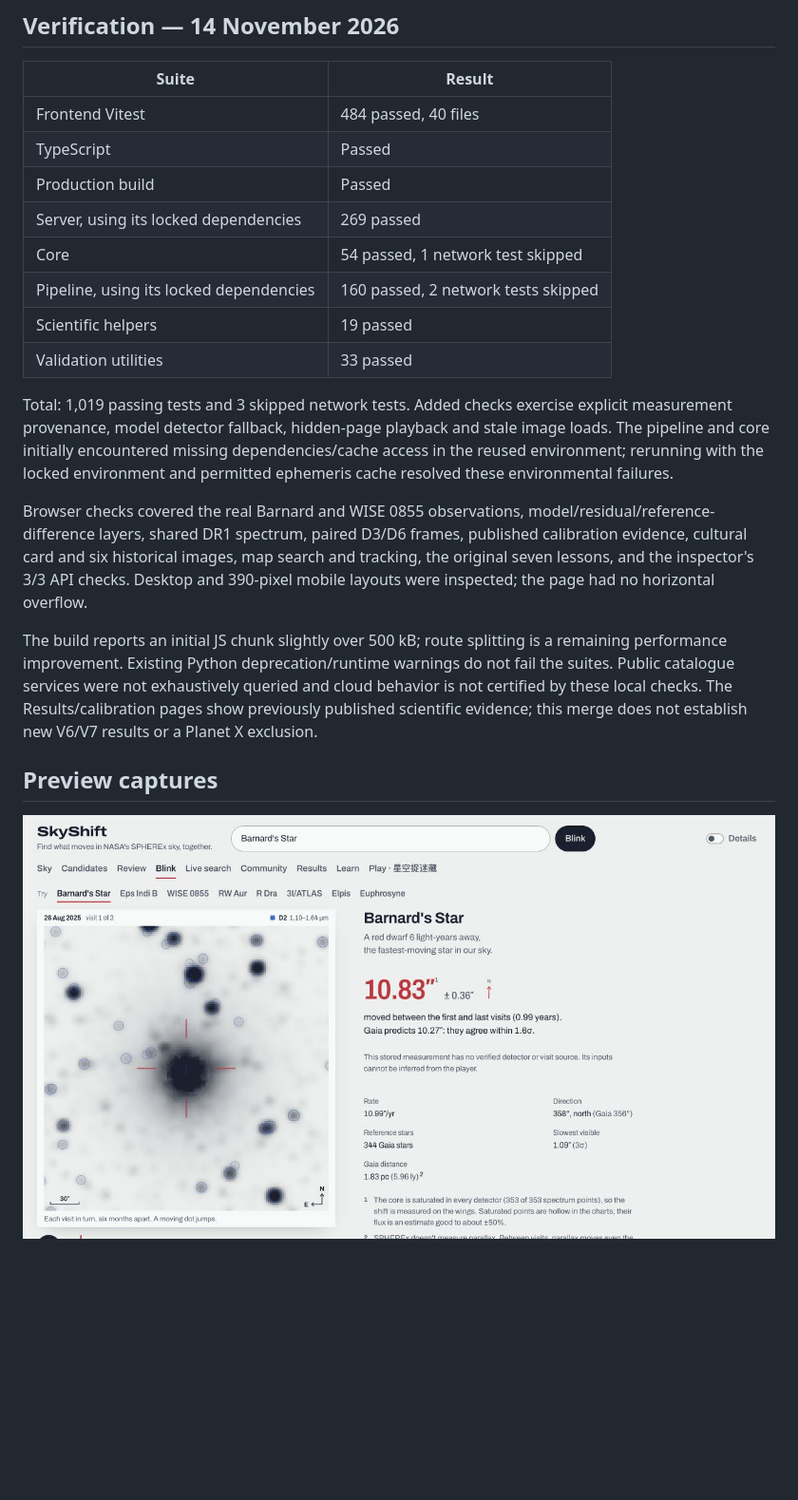
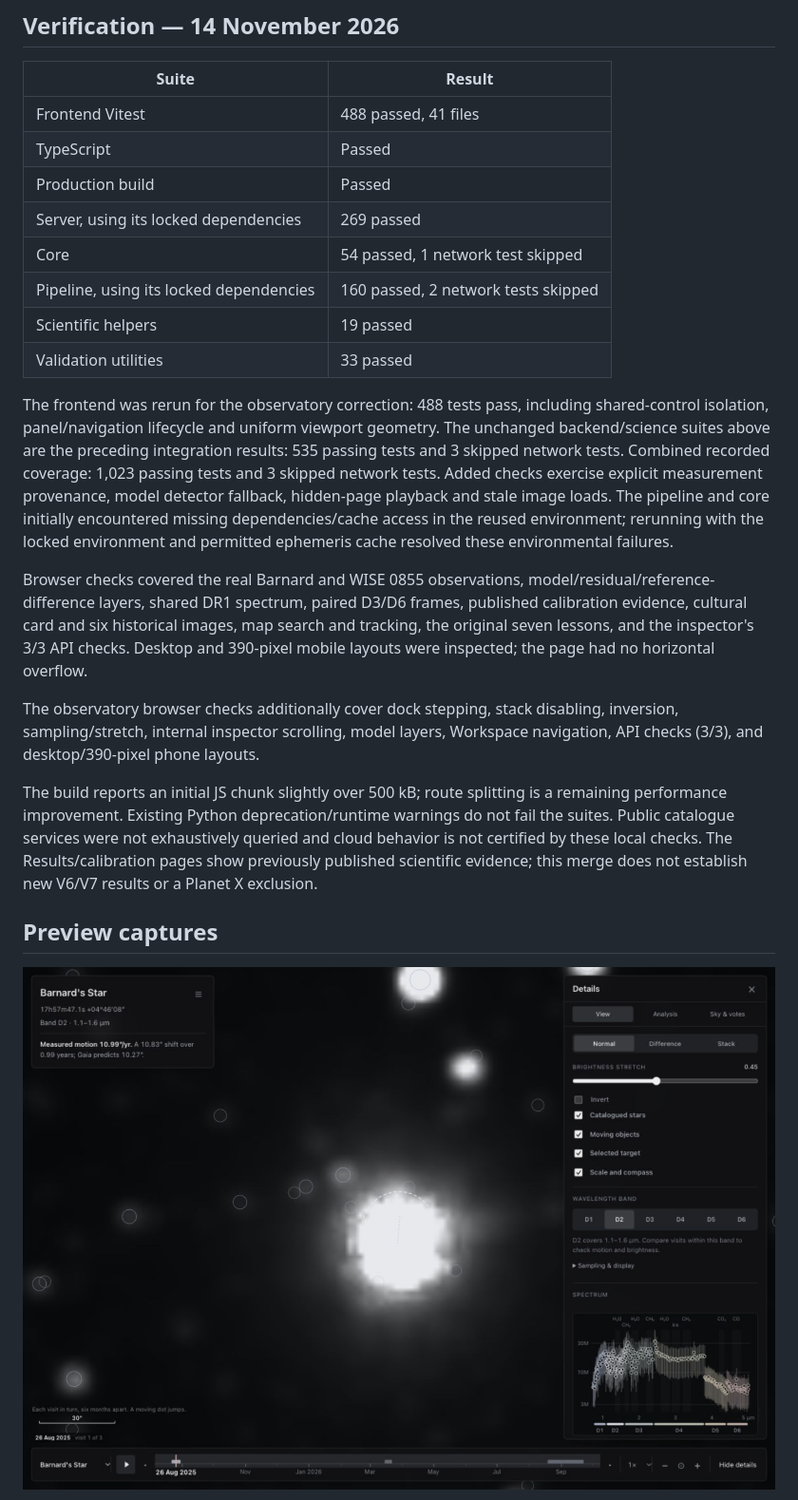
Before and after one commit to Nsa-2026/skyshift, a Markdown page: docs/frontend-unification.md, the part around one of its changes. Shown at 95% size. Rendered like a GitHub page; pictures changed too: docs/previews/unified/desktop.jpg; blank space fills up the shorter version.

```diff
--- a/docs/frontend-unification.md
+++ b/docs/frontend-unification.md
@@ -58,7 +58,7 @@ Precomputed raw observations and science models are tracked. `.runtime/jobs`, `.
 
 | Suite | Result |
 | --- | --- |
-| Frontend Vitest | 484 passed, 40 files |
+| Frontend Vitest | 488 passed, 41 files |
 | TypeScript | Passed |
 | Production build | Passed |
 | Server, using its locked dependencies | 269 passed |
@@ -67,9 +67,11 @@ Precomputed raw observations and science models are tracked. `.runtime/jobs`, `.
 | Scientific helpers | 19 passed |
 | Validation utilities | 33 passed |
 
-Total: 1,019 passing tests and 3 skipped network tests. Added checks exercise explicit measurement provenance, model detector fallback, hidden-page playback and stale image loads. The pipeline and core initially encountered missing dependencies/cache access in the reused environment; rerunning with the locked environment and permitted ephemeris cache resolved these environmental failures.
+The frontend was rerun for the observatory correction: 488 tests pass, including shared-control isolation, panel/navigation lifecycle and uniform viewport geometry. The unchanged backend/science suites above are the preceding integration results: 535 passing tests and 3 skipped network tests. Combined recorded coverage: 1,023 passing tests and 3 skipped network tests. Added checks exercise explicit measurement provenance, model detector fallback, hidden-page playback and stale image loads. The pipeline and core initially encountered missing dependencies/cache access in the reused environment; rerunning with the locked environment and permitted ephemeris cache resolved these environmental failures.
 
 Browser checks covered the real Barnard and WISE 0855 observations, model/residual/reference-difference layers, shared DR1 spectrum, paired D3/D6 frames, published calibration evidence, cultural card and six historical images, map search and tracking, the original seven lessons, and the inspector's 3/3 API checks. Desktop and 390-pixel mobile layouts were inspected; the page had no horizontal overflow.
+
+The observatory browser checks additionally cover dock stepping, stack disabling, inversion, sampling/stretch, internal inspector scrolling, model layers, Workspace navigation, API checks (3/3), and desktop/390-pixel phone layouts.
 
 The build reports an initial JS chunk slightly over 500 kB; route splitting is a remaining performance improvement. Existing Python deprecation/runtime warnings do not fail the suites. Public catalogue services were not exhaustively queried and cloud behavior is not certified by these local checks. The Results/calibration pages show previously published scientific evidence; this merge does not establish new V6/V7 results or a Planet X exclusion.
 
```
Also changed, not shown: other parts of docs/frontend-unification.md (+15 -15 lines), web/DESIGN.md (+25 -59 lines), docs/previews/unified/mobile-analysis.jpg (added), docs/previews/unified/mobile.jpg, docs/previews/unified/play.jpg, 12 other files.
